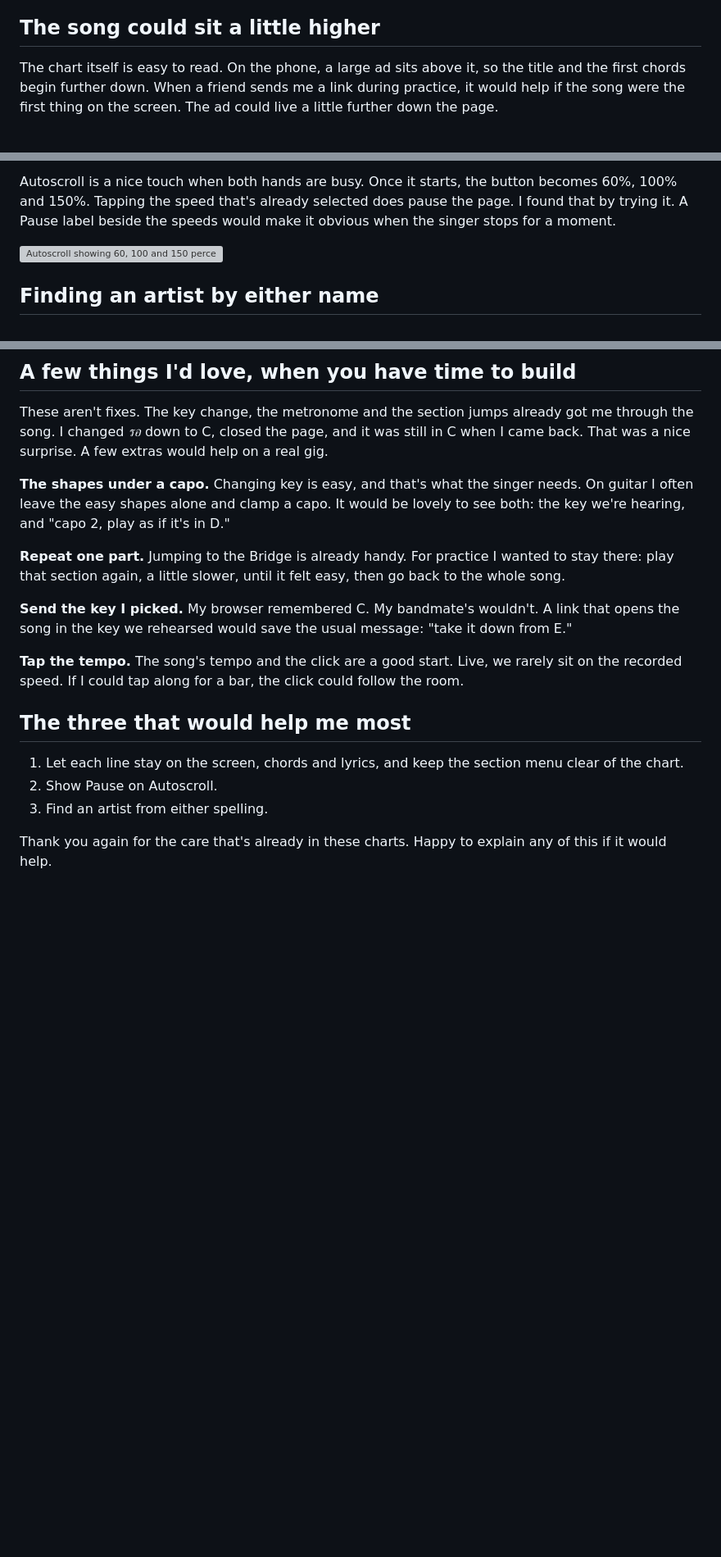
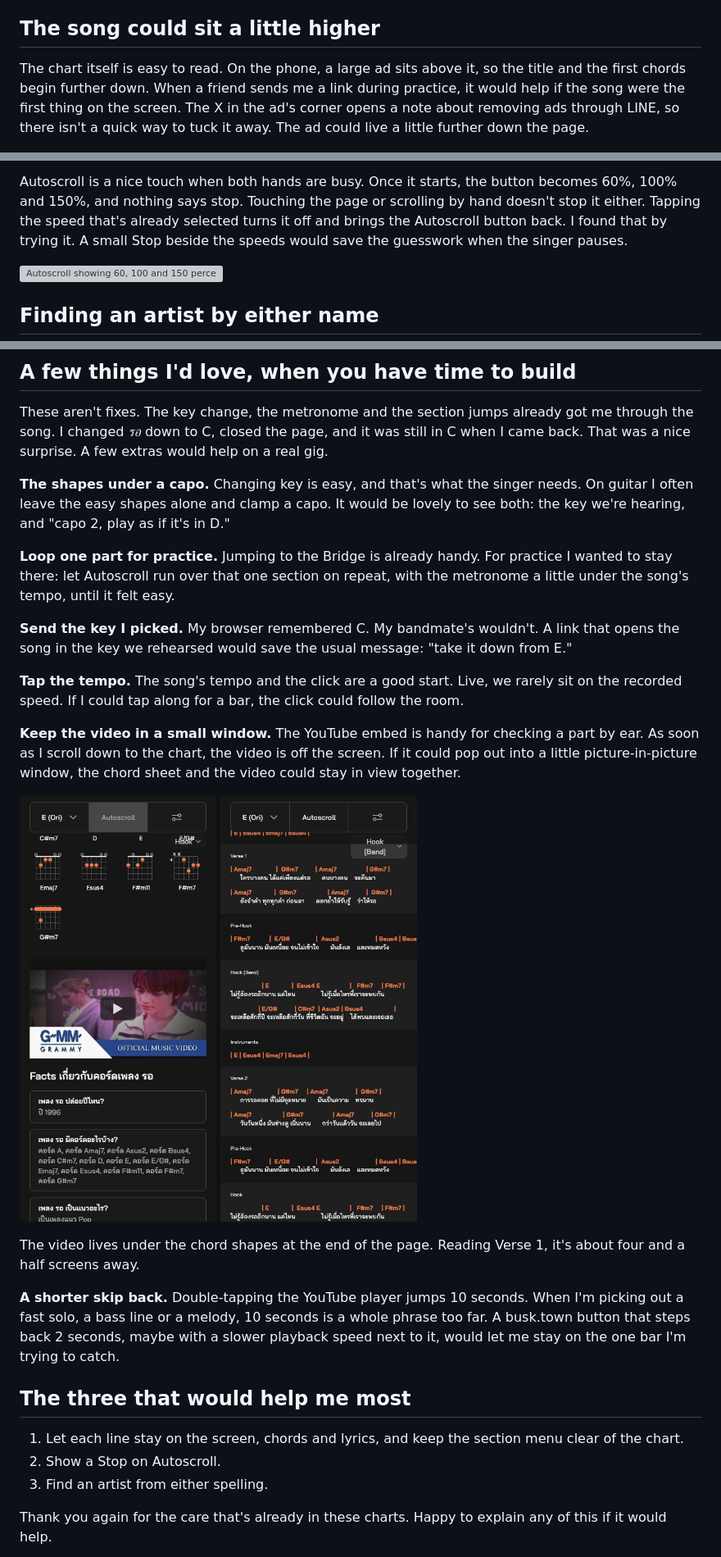
Before and after one commit to Nacnano/busk-town-ux-review, a Markdown page: README.md, 3 parts joined by grey strips. Shown at 82% size. Drawn GitHub-style; pictures changed too: images/29-youtube-below-chart.jpg (added), images/30-chart-without-video.jpg (added); blank space fills up the shorter version; grey boxes are pictures that could not be loaded.

```diff
--- a/README.md
+++ b/README.md
@@ -6,7 +6,7 @@ Thank you for the site. The charts are a pleasure to play from: the chords sit w
 
 ## The song could sit a little higher
 
-The chart itself is easy to read. On the phone, a large ad sits above it, so the title and the first chords begin further down. When a friend sends me a link during practice, it would help if the song were the first thing on the screen. The ad could live a little further down the page.
+The chart itself is easy to read. On the phone, a large ad sits above it, so the title and the first chords begin further down. When a friend sends me a link during practice, it would help if the song were the first thing on the screen. The X in the ad's corner opens a note about removing ads through LINE, so there isn't a quick way to tuck it away. The ad could live a little further down the page.
 
 <img src="images/recheck-performance-01-phone-song-top.jpg" alt="Phone view of รอ with an advertisement above the title and chords" width="280">
 
@@ -38,5 +38,5 @@ The section menu is handy for jumping around a long song. While I was reading *
 
-Autoscroll is a nice touch when both hands are busy. Once it starts, the button becomes 60%, 100% and 150%. Tapping the speed that's already selected does pause the page. I found that by trying it. A Pause label beside the speeds would make it obvious when the singer stops for a moment.
+Autoscroll is a nice touch when both hands are busy. Once it starts, the button becomes 60%, 100% and 150%, and nothing says stop. Touching the page or scrolling by hand doesn't stop it either. Tapping the speed that's already selected turns it off and brings the Autoscroll button back. I found that by trying it. A small Stop beside the speeds would save the guesswork when the singer pauses.
 
 <img src="images/recheck-performance-09-autoscroll-active.jpg" alt="Autoscroll showing 60, 100 and 150 percent" width="280">
 
@@ -64,16 +64,26 @@ These aren't fixes. The key change, the metronome and the section jumps already
 
 **The shapes under a capo.** Changing key is easy, and that's what the singer needs. On guitar I often leave the easy shapes alone and clamp a capo. It would be lovely to see both: the key we're hearing, and "capo 2, play as if it's in D."
 
-**Repeat one part.** Jumping to the Bridge is already handy. For practice I wanted to stay there: play that section again, a little slower, until it felt easy, then go back to the whole song.
+**Loop one part for practice.** Jumping to the Bridge is already handy. For practice I wanted to stay there: let Autoscroll run over that one section on repeat, with the metronome a little under the song's tempo, until it felt easy.
 
 **Send the key I picked.** My browser remembered C. My bandmate's wouldn't. A link that opens the song in the key we rehearsed would save the usual message: "take it down from E."
 
 **Tap the tempo.** The song's tempo and the click are a good start. Live, we rarely sit on the recorded speed. If I could tap along for a bar, the click could follow the room.
 
+**Keep the video in a small window.** The YouTube embed is handy for checking a part by ear. As soon as I scroll down to the chart, the video is off the screen. If it could pop out into a little picture-in-picture window, the chord sheet and the video could stay in view together.
+
+<img src="images/29-youtube-below-chart.jpg" alt="The YouTube video sits at the bottom of the song page, under the chord shapes" width="240"> <img src="images/30-chart-without-video.jpg" alt="Reading Verse 1, the video is several screens below" width="240">
+
+The video lives under the chord shapes at the end of the page. Reading Verse 1, it's about four and a half screens away.
+
+**A shorter skip back.** Double-tapping the YouTube player jumps 10 seconds. When I'm picking out a fast solo, a bass line or a melody, 10 seconds is a whole phrase too far. A busk.town button that steps back 2 seconds, maybe with a slower playback speed next to it, would let me stay on the one bar I'm trying to catch.
+
+<!-- SKIP_SCREENSHOT -->
+
 ## The three that would help me most
 
 1. Let each line stay on the screen, chords and lyrics, and keep the section menu clear of the chart.
-2. Show Pause on Autoscroll.
+2. Show a Stop on Autoscroll.
 3. Find an artist from either spelling.
 
 Thank you again for the care that's already in these charts. Happy to explain any of this if it would help.
```
Also changed, not shown: other parts of README.md (+3 -3 lines), FEEDBACK-SUMMARY.md (+5 -5 lines), images/highlights/03-lyrics-en.jpg, images/highlights/04-lyrics-th.jpg.
